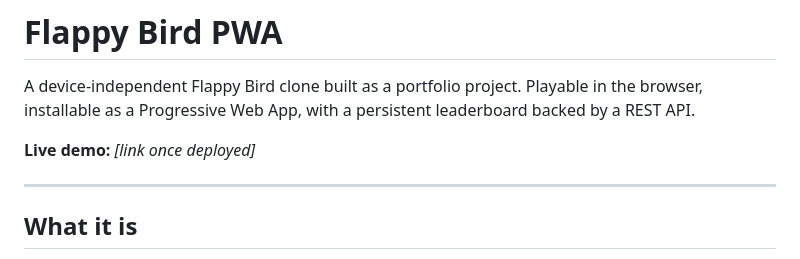
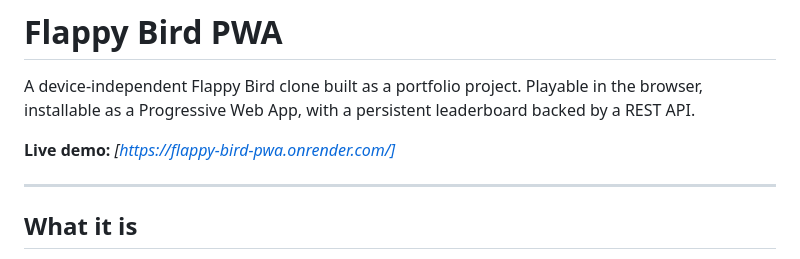
Before and after one commit to EgoAlter/flappy-bird-pwa, a Markdown page: README.md, the part around the change. GitHub-like rendering.

Commit message:
docs: add live demo link

```diff
--- a/README.md
+++ b/README.md
@@ -3,7 +3,7 @@
 A device-independent Flappy Bird clone built as a portfolio project. Playable in the browser,
 installable as a Progressive Web App, with a persistent leaderboard backed by a REST API.
 
-**Live demo:** _[link once deployed]_
+**Live demo:** _[https://flappy-bird-pwa.onrender.com/]_
 
 ---
 
```
